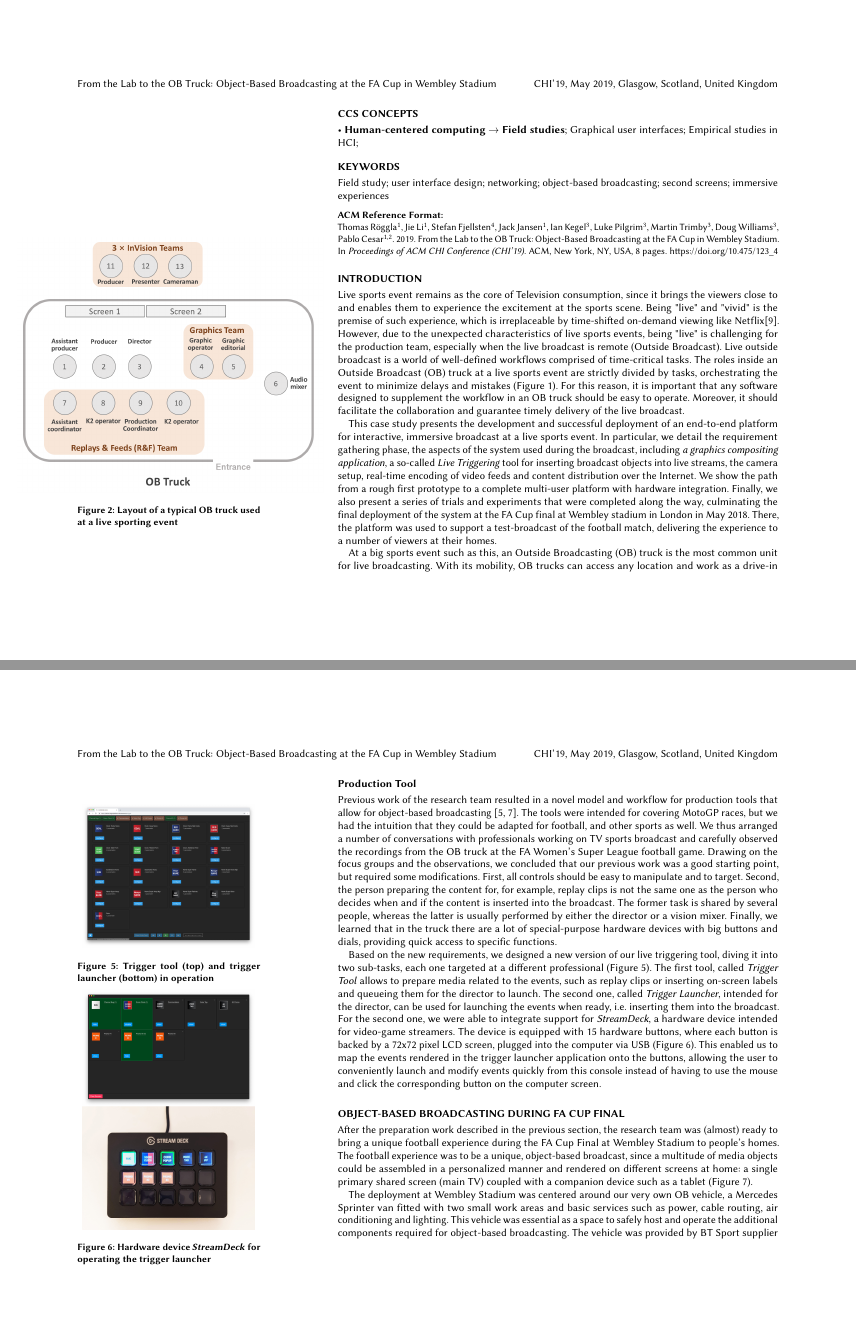
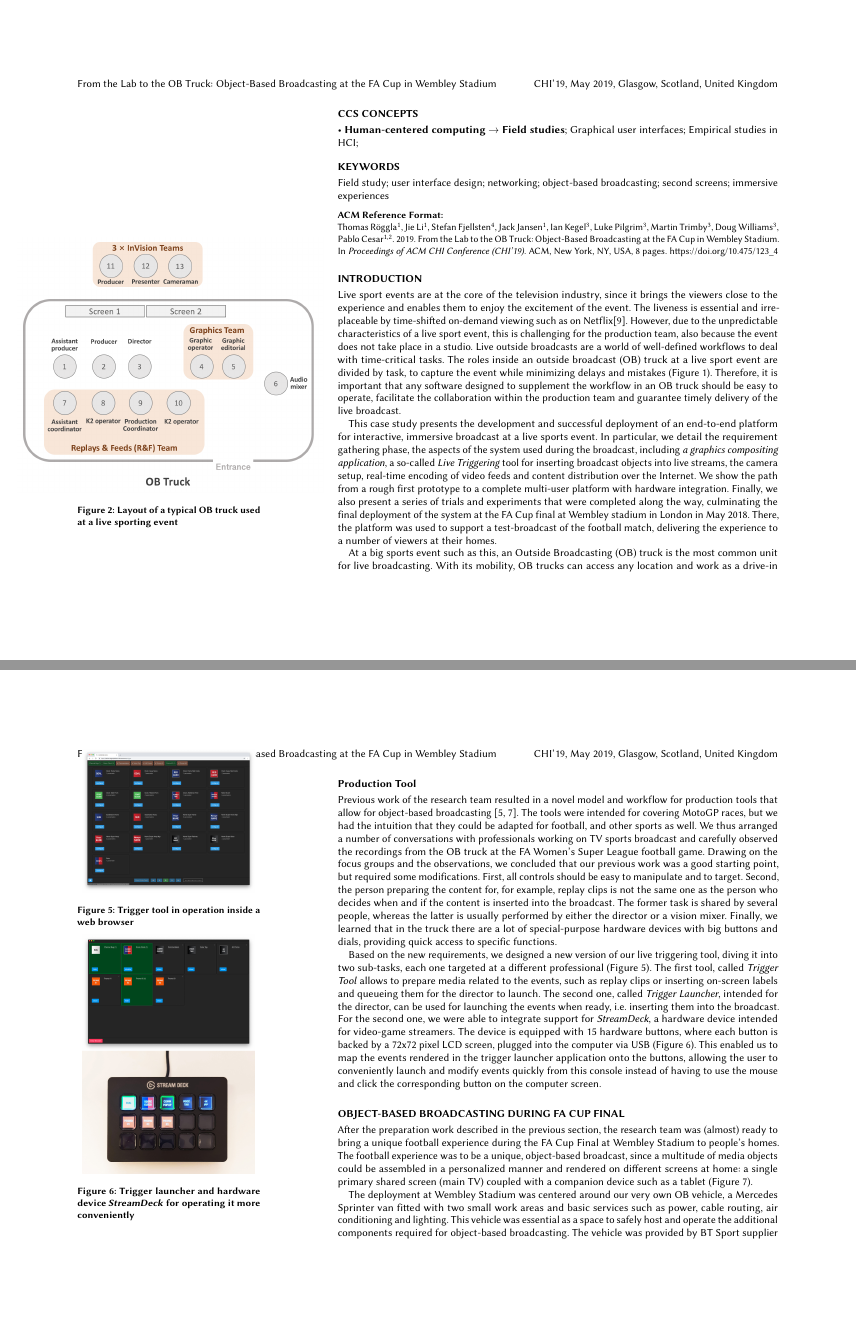
Before and after one commit to cwi-dis/CHI2019-Case-Study, a LaTeX paper (sample-sigchi-a.tex): pages 2 and 5 of 8, joined at a grey line. Compiled offline with pdfLaTeX.

Commit message:
reworked introduction

```diff
--- a/sample-sigchi-a.tex
+++ b/sample-sigchi-a.tex
@@ -104,13 +103,19 @@
 \maketitle
 
 \section{Introduction}
-
- Live sports event remains as the core of Television consumption, since it brings the viewers close to and enables them to experience the excitement at the sports scene.  Being "live" and "vivid" is the premise of such experience, which is irreplaceable by time-shifted on-demand viewing like Netflix\cite{matrix2014netflix}. However, due to the unexpected characteristics of live sports events, being "live" is challenging for the production team, especially when the live broadcast is remote (Outside Broadcast). Live outside broadcast is a world of well-defined workflows comprised
- of time-critical tasks. The roles inside an Outside Broadcast
- (OB) truck at a live sports event are strictly divided by tasks, orchestrating the event to minimize delays and mistakes (Figure~\ref{fig:overview}). For this reason, it is
+ Live sport events are at the core of the television industry, since it brings
+ the viewers close to the experience and enables them to enjoy the excitement of the
+ event. The liveness is essential and irreplaceable by time-shifted on-demand viewing
+ such as on Netflix\cite{matrix2014netflix}.
+ However, due to the unpredictable characteristics of a live sport event, this
+ is challenging for the production team, also because the event does not take
+ place in a studio. Live outside broadcasts are a world of well-defined
+ workflows to deal with time-critical tasks. The roles inside an outside broadcast
+ (OB) truck at a live sport event are divided by task, to capture
+ the event while minimizing delays and mistakes (Figure~\ref{fig:overview}). Therefore, it is
  important that any software designed to supplement the workflow in an OB truck
- should be easy to operate. Moreover, it should facilitate the collaboration and
- guarantee timely delivery of the live broadcast.
+ should be easy to operate, facilitate the collaboration within the production team
+ and guarantee timely delivery of the live broadcast.
 
  This case study presents the development and successful deployment of an
  end-to-end platform for interactive, immersive broadcast at
@@ -272,8 +278,9 @@ there are a lot of special-purpose hardware devices with big buttons and dials,
 providing quick access to specific functions.
 
 \begin{marginfigure}
+    \vspace{-6.5cm}
     \includegraphics[width=\marginparwidth-10pt]{Figures/triggertool.jpg}
-    \caption{Trigger tool (top) and trigger launcher (bottom) in operation}
+    \caption{Trigger tool in operation inside a web browser}
     \label{fig:triggertool}
 \end{marginfigure}
 
@@ -281,7 +288,7 @@ providing quick access to specific functions.
 
 \begin{marginfigure}
     \includegraphics[width=\marginparwidth-10pt]{Figures/streamdeck.jpg}
-    \caption{Hardware device \emph{StreamDeck} for operating the trigger launcher}
+    \caption{Trigger launcher and hardware device \emph{StreamDeck} for operating it more conveniently}
     \label{fig:streamdeck}
 \end{marginfigure}
 
```
Also changed, not shown: sample-sigchi-a.tex (7 more changed lines).
